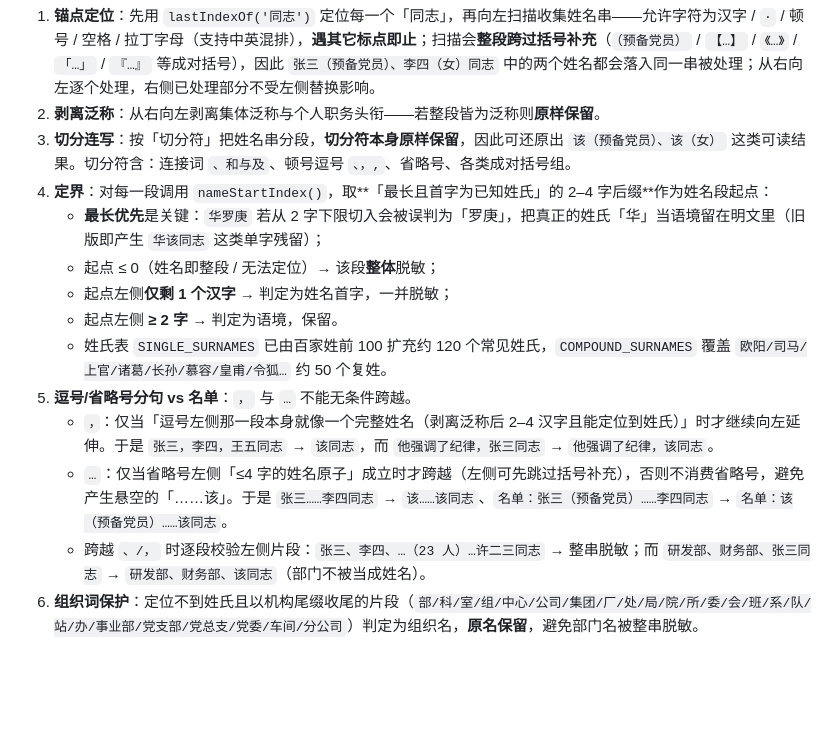
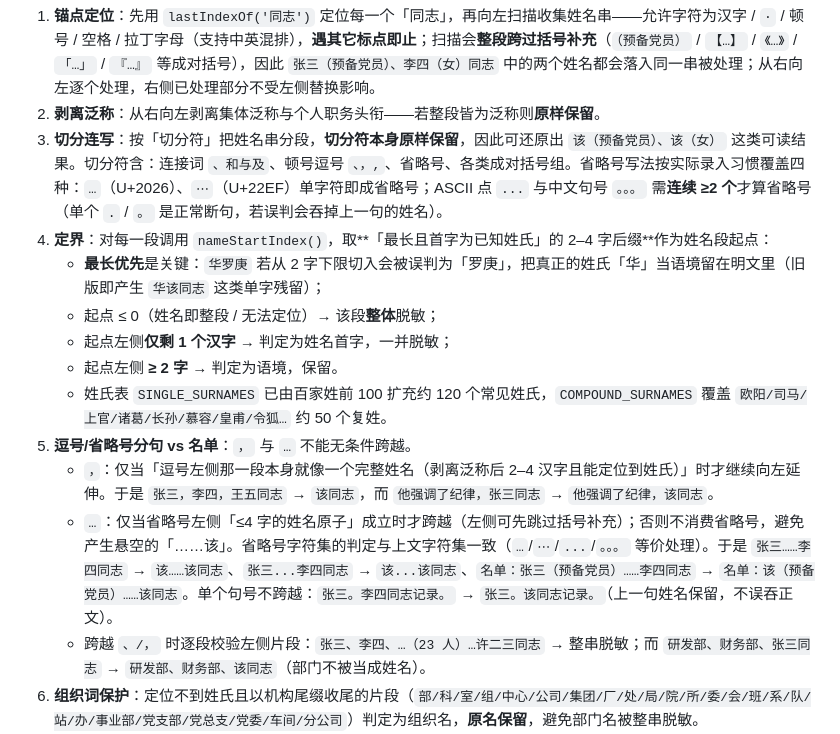
Before and after one commit to DawnDsre/party-screen, a Markdown page: 改造说明.md, the part around the change. Drawn GitHub-style; blank space fills up the shorter version.

Commit message:
脱敏加固与发布面收敛：改造说明.md

```diff
--- a/改造说明.md
+++ b/改造说明.md
@@ -59,7 +59,7 @@
 
 1. **锚点定位**：先用 `lastIndexOf('同志')` 定位每一个「同志」，再向左扫描收集姓名串——允许字符为汉字 / `·` / 顿号 / 空格 / 拉丁字母（支持中英混排），**遇其它标点即止**；扫描会**整段跨过括号补充**（`（预备党员）` / `【…】` / `《…》` / `「…」` / `『…』` 等成对括号），因此 `张三（预备党员）、李四（女）同志` 中的两个姓名都会落入同一串被处理；从右向左逐个处理，右侧已处理部分不受左侧替换影响。
 2. **剥离泛称**：从右向左剥离集体泛称与个人职务头衔——若整段皆为泛称则**原样保留**。
-3. **切分连写**：按「切分符」把姓名串分段，**切分符本身原样保留**，因此可还原出 `该（预备党员）、该（女）` 这类可读结果。切分符含：连接词 `、和与及`、顿号逗号 `、，,`、省略号、各类成对括号组。
+3. **切分连写**：按「切分符」把姓名串分段，**切分符本身原样保留**，因此可还原出 `该（预备党员）、该（女）` 这类可读结果。切分符含：连接词 `、和与及`、顿号逗号 `、，,`、省略号、各类成对括号组。省略号写法按实际录入习惯覆盖四种：`…`（U+2026）、`⋯`（U+22EF）单字符即成省略号；ASCII 点 `...` 与中文句号 `。。。` 需**连续 ≥2 个**才算省略号（单个 `.` / `。` 是正常断句，若误判会吞掉上一句的姓名）。
 4. **定界**：对每一段调用 `nameStartIndex()`，取**「最长且首字为已知姓氏」的 2–4 字后缀**作为姓名段起点：
    - **最长优先**是关键：`华罗庚` 若从 2 字下限切入会被误判为「罗庚」，把真正的姓氏「华」当语境留在明文里（旧版即产生 `华该同志` 这类单字残留）；
    - 起点 ≤ 0（姓名即整段 / 无法定位）→ 该段**整体**脱敏；
@@ -68,7 +68,7 @@
    - 姓氏表 `SINGLE_SURNAMES` 已由百家姓前 100 扩充约 120 个常见姓氏，`COMPOUND_SURNAMES` 覆盖 `欧阳/司马/上官/诸葛/长孙/慕容/皇甫/令狐…` 约 50 个复姓。
 5. **逗号/省略号分句 vs 名单**：`，` 与 `…` 不能无条件跨越。
    - `，`：仅当「逗号左侧那一段本身就像一个完整姓名（剥离泛称后 2–4 汉字且能定位到姓氏）」时才继续向左延伸。于是 `张三，李四，王五同志` → `该同志`，而 `他强调了纪律，张三同志` → `他强调了纪律，该同志`。
-   - `…`：仅当省略号左侧「≤4 字的姓名原子」成立时才跨越（左侧可先跳过括号补充），否则不消费省略号，避免产生悬空的「……该」。于是 `张三……李四同志` → `该……该同志`、`名单：张三（预备党员）……李四同志` → `名单：该（预备党员）……该同志`。
+   - `…`：仅当省略号左侧「≤4 字的姓名原子」成立时才跨越（左侧可先跳过括号补充）；否则不消费省略号，避免产生悬空的「……该」。省略号字符集的判定与上文字符集一致（`…`/`⋯`/`...`/`。。。` 等价处理）。于是 `张三……李四同志` → `该……该同志`、`张三...李四同志` → `该...该同志`、`名单：张三（预备党员）……李四同志` → `名单：该（预备党员）……该同志`。单个句号不跨越：`张三。李四同志记录。` → `张三。该同志记录。`（上一句姓名保留，不误吞正文）。
    - 跨越 `、/，` 时逐段校验左侧片段：`张三、李四、…（23 人）…许二三同志` → 整串脱敏；而 `研发部、财务部、张三同志` → `研发部、财务部、该同志`（部门不被当成姓名）。
 6. **组织词保护**：定位不到姓氏且以机构尾缀收尾的片段（`部/科/室/组/中心/公司/集团/厂/处/局/院/所/委/会/班/系/队/站/办/事业部/党支部/党总支/党委/车间/分公司`）判定为组织名，**原名保留**，避免部门名被整串脱敏。
 7. **合并相邻脱敏片段**：`该、该和该` → `该`，`该同志与该同志` → `该同志`（纯可读性，不涉新增泄露）。
```
